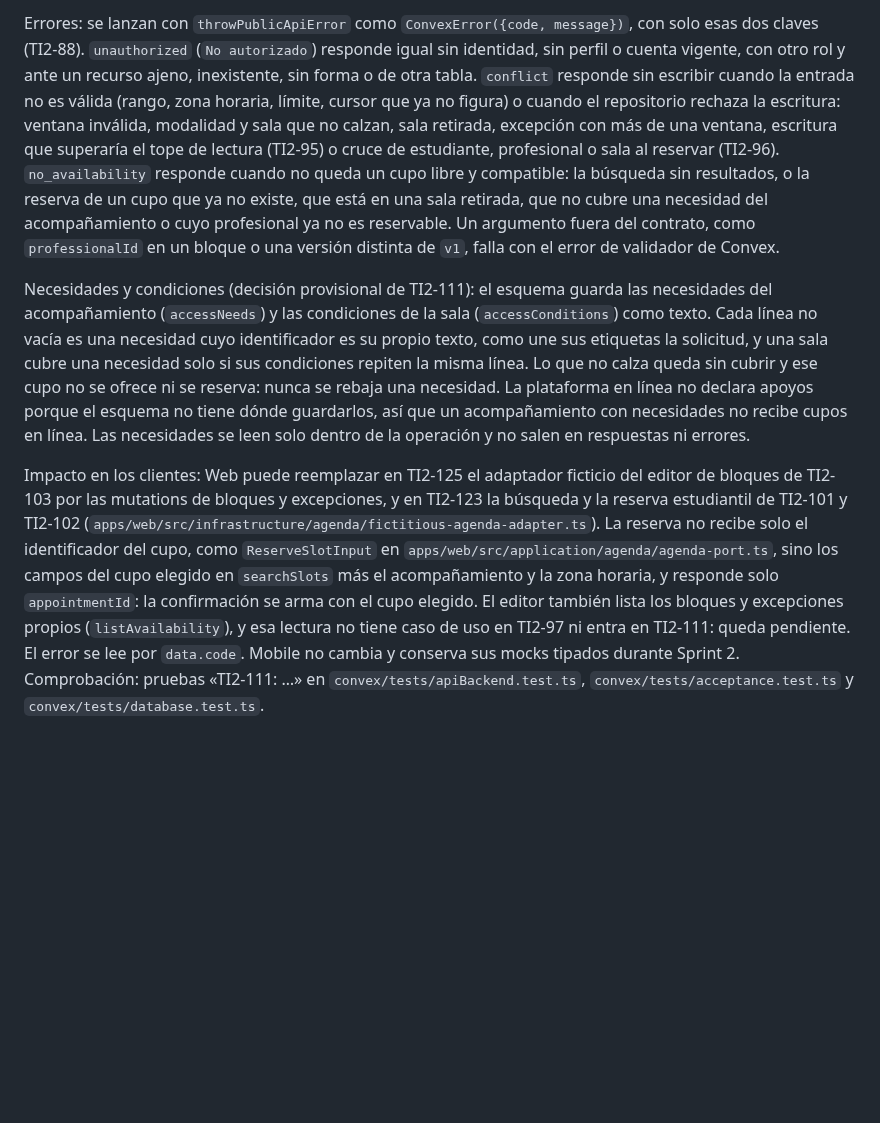
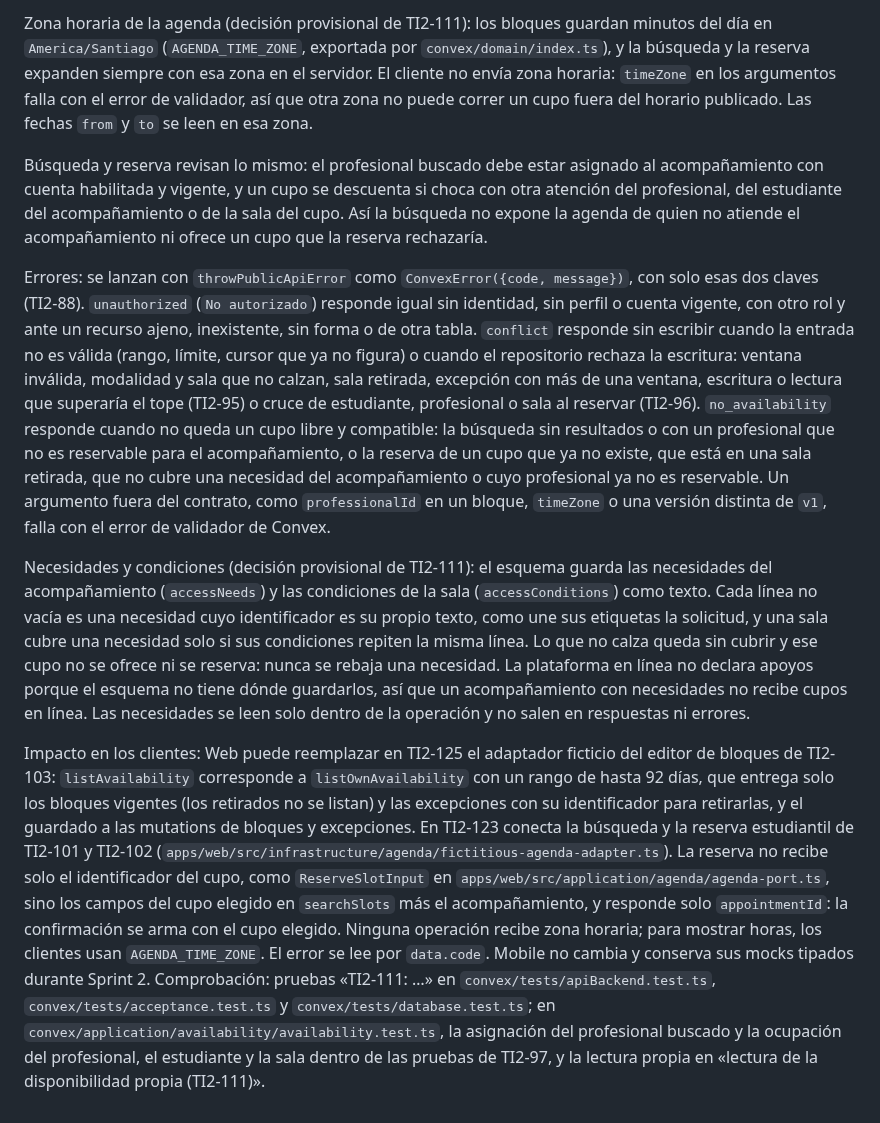
Before and after one commit to FernandoValdes01/ceretime, a Markdown page: docs/contratos-sprint-1.md, the part around one of its changes. Drawn GitHub-style; blank space fills up the shorter version.

```diff
--- a/docs/contratos-sprint-1.md
+++ b/docs/contratos-sprint-1.md
@@ -156,6 +157,10 @@ Entrega de `api.presentation.availability` y `api.presentation.appointments`, so
 
-Errores: se lanzan con `throwPublicApiError` como `ConvexError({code, message})`, con solo esas dos claves (TI2-88). `unauthorized` (`No autorizado`) responde igual sin identidad, sin perfil o cuenta vigente, con otro rol y ante un recurso ajeno, inexistente, sin forma o de otra tabla. `conflict` responde sin escribir cuando la entrada no es válida (rango, zona horaria, límite, cursor que ya no figura) o cuando el repositorio rechaza la escritura: ventana inválida, modalidad y sala que no calzan, sala retirada, excepción con más de una ventana, escritura que superaría el tope de lectura (TI2-95) o cruce de estudiante, profesional o sala al reservar (TI2-96). `no_availability` responde cuando no queda un cupo libre y compatible: la búsqueda sin resultados, o la reserva de un cupo que ya no existe, que está en una sala retirada, que no cubre una necesidad del acompañamiento o cuyo profesional ya no es reservable. Un argumento fuera del contrato, como `professionalId` en un bloque o una versión distinta de `v1`, falla con el error de validador de Convex.
+Zona horaria de la agenda (decisión provisional de TI2-111): los bloques guardan minutos del día en `America/Santiago` (`AGENDA_TIME_ZONE`, exportada por `convex/domain/index.ts`), y la búsqueda y la reserva expanden siempre con esa zona en el servidor. El cliente no envía zona horaria: `timeZone` en los argumentos falla con el error de validador, así que otra zona no puede correr un cupo fuera del horario publicado. Las fechas `from` y `to` se leen en esa zona.
+
+Búsqueda y reserva revisan lo mismo: el profesional buscado debe estar asignado al acompañamiento con cuenta habilitada y vigente, y un cupo se descuenta si choca con otra atención del profesional, del estudiante del acompañamiento o de la sala del cupo. Así la búsqueda no expone la agenda de quien no atiende el acompañamiento ni ofrece un cupo que la reserva rechazaría.
+
+Errores: se lanzan con `throwPublicApiError` como `ConvexError({code, message})`, con solo esas dos claves (TI2-88). `unauthorized` (`No autorizado`) responde igual sin identidad, sin perfil o cuenta vigente, con otro rol y ante un recurso ajeno, inexistente, sin forma o de otra tabla. `conflict` responde sin escribir cuando la entrada no es válida (rango, límite, cursor que ya no figura) o cuando el repositorio rechaza la escritura: ventana inválida, modalidad y sala que no calzan, sala retirada, excepción con más de una ventana, escritura o lectura que superaría el tope (TI2-95) o cruce de estudiante, profesional o sala al reservar (TI2-96). `no_availability` responde cuando no queda un cupo libre y compatible: la búsqueda sin resultados o con un profesional que no es reservable para el acompañamiento, o la reserva de un cupo que ya no existe, que está en una sala retirada, que no cubre una necesidad del acompañamiento o cuyo profesional ya no es reservable. Un argumento fuera del contrato, como `professionalId` en un bloque, `timeZone` o una versión distinta de `v1`, falla con el error de validador de Convex.
 
 Necesidades y condiciones (decisión provisional de TI2-111): el esquema guarda las necesidades del acompañamiento (`accessNeeds`) y las condiciones de la sala (`accessConditions`) como texto. Cada línea no vacía es una necesidad cuyo identificador es su propio texto, como une sus etiquetas la solicitud, y una sala cubre una necesidad solo si sus condiciones repiten la misma línea. Lo que no calza queda sin cubrir y ese cupo no se ofrece ni se reserva: nunca se rebaja una necesidad. La plataforma en línea no declara apoyos porque el esquema no tiene dónde guardarlos, así que un acompañamiento con necesidades no recibe cupos en línea. Las necesidades se leen solo dentro de la operación y no salen en respuestas ni errores.
 
-Impacto en los clientes: Web puede reemplazar en TI2-125 el adaptador ficticio del editor de bloques de TI2-103 por las mutations de bloques y excepciones, y en TI2-123 la búsqueda y la reserva estudiantil de TI2-101 y TI2-102 (`apps/web/src/infrastructure/agenda/fictitious-agenda-adapter.ts`). La reserva no recibe solo el identificador del cupo, como `ReserveSlotInput` en `apps/web/src/application/agenda/agenda-port.ts`, sino los campos del cupo elegido en `searchSlots` más el acompañamiento y la zona horaria, y responde solo `appointmentId`: la confirmación se arma con el cupo elegido. El editor también lista los bloques y excepciones propios (`listAvailability`), y esa lectura no tiene caso de uso en TI2-97 ni entra en TI2-111: queda pendiente. El error se lee por `data.code`. Mobile no cambia y conserva sus mocks tipados durante Sprint 2. Comprobación: pruebas «TI2-111: …» en `convex/tests/apiBackend.test.ts`, `convex/tests/acceptance.test.ts` y `convex/tests/database.test.ts`.
+Impacto en los clientes: Web puede reemplazar en TI2-125 el adaptador ficticio del editor de bloques de TI2-103: `listAvailability` corresponde a `listOwnAvailability` con un rango de hasta 92 días, que entrega solo los bloques vigentes (los retirados no se listan) y las excepciones con su identificador para retirarlas, y el guardado a las mutations de bloques y excepciones. En TI2-123 conecta la búsqueda y la reserva estudiantil de TI2-101 y TI2-102 (`apps/web/src/infrastructure/agenda/fictitious-agenda-adapter.ts`). La reserva no recibe solo el identificador del cupo, como `ReserveSlotInput` en `apps/web/src/application/agenda/agenda-port.ts`, sino los campos del cupo elegido en `searchSlots` más el acompañamiento, y responde solo `appointmentId`: la confirmación se arma con el cupo elegido. Ninguna operación recibe zona horaria; para mostrar horas, los clientes usan `AGENDA_TIME_ZONE`. El error se lee por `data.code`. Mobile no cambia y conserva sus mocks tipados durante Sprint 2. Comprobación: pruebas «TI2-111: …» en `convex/tests/apiBackend.test.ts`, `convex/tests/acceptance.test.ts` y `convex/tests/database.test.ts`; en `convex/application/availability/availability.test.ts`, la asignación del profesional buscado y la ocupación del profesional, el estudiante y la sala dentro de las pruebas de TI2-97, y la lectura propia en «lectura de la disponibilidad propia (TI2-111)».
```
Also changed, not shown: other parts of docs/contratos-sprint-1.md (+11 -10 lines).
